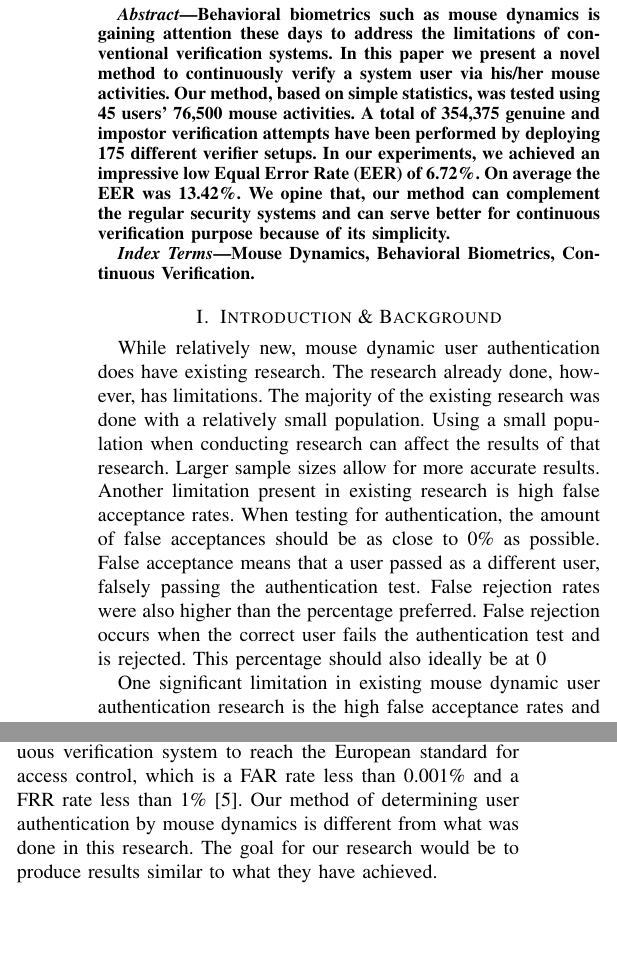
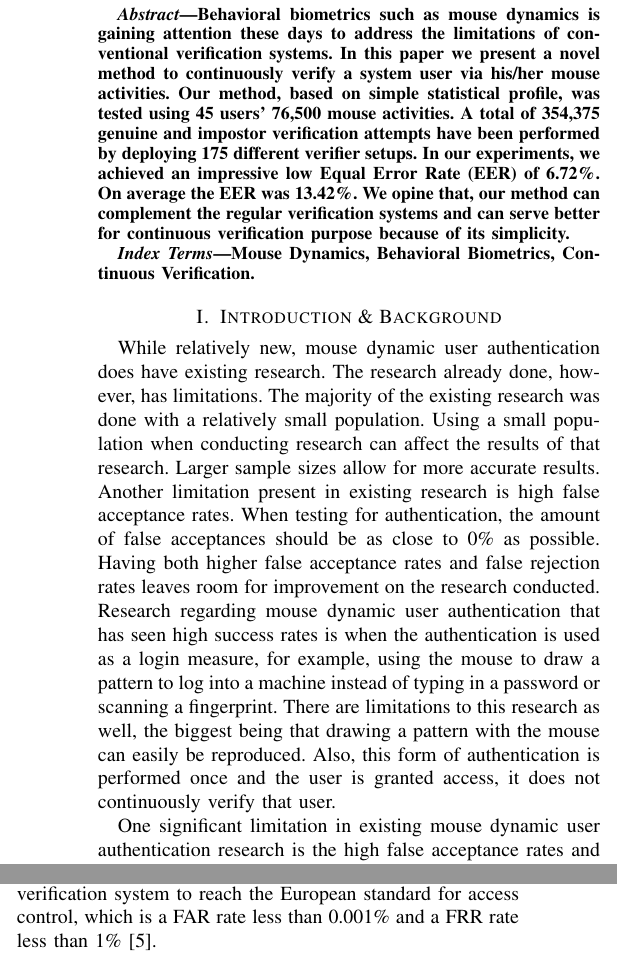
Before and after one commit to moormann/UserAuthPaper, a LaTeX paper (UserAuthentication.tex): two parts of the columns of page 1 of 6, joined at a grey line, cut so that both start at the same text, the shorter picture padded with empty space. Compiled offline with pdfLaTeX.

Commit message:
small fixes

```diff
--- a/UserAuthentication.tex
+++ b/UserAuthentication.tex
@@ -1,6 +1,7 @@
 \documentclass[conference]{IEEEtran}
 \usepackage[noadjust]{cite}
 \usepackage{amsmath}
+\usepackage{notoccite}
 \usepackage{algorithm}
 \usepackage[noend]{algpseudocode}
 \usepackage{graphicx}
@@ -26,10 +27,10 @@
 \begin{abstract}
 Behavioral biometrics such as mouse dynamics is gaining attention these days to address the limitations of
 conventional verification systems. In this paper we present a novel method to continuously verify a system user via
-his/her mouse activities. Our method, based on simple statistics, was tested using 45 users’ 76,500 mouse activities.
+his/her mouse activities. Our method, based on simple statistical profile, was tested using 45 users’ 76,500 mouse activities.
 A total of 354,375 genuine and impostor verification attempts have been performed by deploying 175 different verifier
 setups. In our experiments, we achieved an impressive low Equal Error Rate (EER) of 6.72\%. On average the EER
-was 13.42\%. We opine that, our method can complement the regular security systems and can serve better for
+was 13.42\%. We opine that, our method can complement the regular verification systems and can serve better for
 continuous verification purpose because of its simplicity.
 \end{abstract}
 \begin{IEEEkeywords}
@@ -42,7 +43,7 @@ Continuous Verification.
 \section{Introduction \& Background}
 
 
-While relatively new, mouse dynamic user authentication does have existing research. The research already done, however, has limitations. The majority of the existing research was done with a relatively small population. Using a small population when conducting research can affect the results of that research. Larger sample sizes allow for more accurate results. Another limitation present in existing research is high false acceptance rates. When testing for authentication, the amount of false acceptances should be as close to 0\% as possible. False acceptance means that a user passed as a different user, falsely passing the authentication test. False rejection rates were also higher than the percentage preferred. False rejection occurs when the correct user fails the authentication test and is rejected. This percentage should also ideally be at 0%. Having both higher false acceptance rates and false rejection rates leaves room for improvement on the research conducted. Research regarding mouse dynamic user authentication that has seen high success rates is when the authentication is used as a login measure, for example, using the mouse to draw a pattern to log into a machine instead of typing in a password or scanning a fingerprint. There are limitations to this research as well, the biggest being that drawing a pattern with the mouse can easily be reproduced. Also, this form of authentication is performed once and the user is granted access, it does not continuously verify that user.
+While relatively new, mouse dynamic user authentication does have existing research. The research already done, however, has limitations. The majority of the existing research was done with a relatively small population. Using a small population when conducting research can affect the results of that research. Larger sample sizes allow for more accurate results. Another limitation present in existing research is high false acceptance rates. When testing for authentication, the amount of false acceptances should be as close to 0\% as possible. Having both higher false acceptance rates and false rejection rates leaves room for improvement on the research conducted. Research regarding mouse dynamic user authentication that has seen high success rates is when the authentication is used as a login measure, for example, using the mouse to draw a pattern to log into a machine instead of typing in a password or scanning a fingerprint. There are limitations to this research as well, the biggest being that drawing a pattern with the mouse can easily be reproduced. Also, this form of authentication is performed once and the user is granted access, it does not continuously verify that user.
 
 One significant limitation in existing mouse dynamic user authentication research is the high false acceptance rates and false rejection rates. High FAR and FRR percentages mean that the system has low accuracy when successfully rejecting or accepting a user. We see this occurring with multiple accounts of previous research done in this area \cite{Jor, CS, Sch}. One of these research procedures only took into account mouse curves when authenticating a user \cite{Sch}. This could be the reason they saw such high FAR and FRR rates, successful authentication is more difficult to achieve when only a few characteristics are used to build a user profile. In order to create a more practical and accurate system for mouse dynamic user authentication, FAR and FRR rates need to be significantly lower.
 
@@ -50,7 +51,7 @@ There has been some previous research done with very promising results. However,
 
 Some promising research that has been done so far in this area used 37 subjects, saw relatively low FAR and FRR rates at slightly under 10\%, and used a fast authentication time at 11.8 seconds \cite{CS}. Even this research could see improvement though. While the FAR and FRR rates are lower than most other research with a fast authentication time, they are still higher than what is desired. If lower FAR and FRR rates could be achieved at an even faster authentication time, practicality of the system would increase. Another instance of promising results found in this area of research saw an equal error rate of 1.3\%. The researchers that conducted this research had an interesting point when discussing their results. They said that while their results were promising, they did not expect the results to stay as accurate if a larger sample size was used. They came to this conclusion based off of research done on keystroke dynamics, saying that larger sample sizes make chances of two users having similar characteristics increases significantly \cite{Zhe}.
 
-The most promising existing mouse dynamic authentication research achieved false acceptance rates at 0\% and false rejection rates at 0.36\%. The results achieved in this research make it the first conducted on mouse dynamics as a continuous verification system to reach the European standard for access control, which is a FAR rate less than 0.001\% and a FRR rate less than 1\% \cite{Nak}. Our method of determining user authentication by mouse dynamics is different from what was done in this research. The goal for our research would be to produce results similar to what they have achieved.
+The most promising existing mouse dynamic authentication research achieved false acceptance rates at 0\% and false rejection rates at 0.36\%. The results achieved in this research make it the first conducted on mouse dynamics as a continuous verification system to reach the European standard for access control, which is a FAR rate less than 0.001\% and a FRR rate less than 1\% \cite{Nak}.
 
 One method of mouse authentication that has seen very promising and positive results is using the mouse as a login procedure. One research procedure had users use the mouse to login as if unlocking a combination lock. They saw successful results with low false rejection and false acceptance rates \cite{HJ}. Another research procedure had users draw a complex figure with the mouse to login. They saw a 93\% successful verification rate with their research \cite{Syu}. While the results of mouse authentication through the use of a mouse to draw a pattern to login into a system are promising, it is not as practical as a continuous verification system would be. Drawing a pattern with the mouse is more easily replicated than a user’s specific and unique everyday normal use of the mouse.
 
```
Also changed, not shown: UserAuthentication.pdf, UserAuthentication.tex (7 more changed lines), 3 other files.
